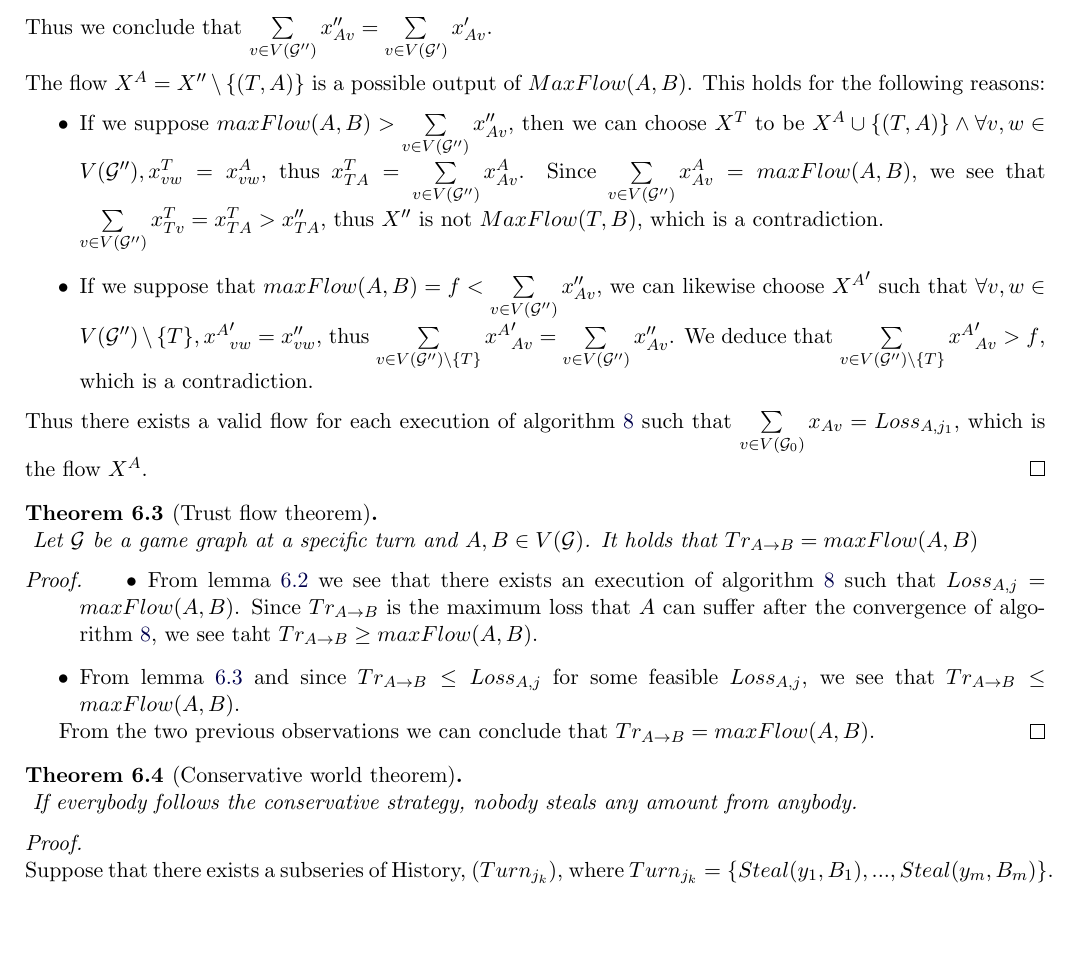
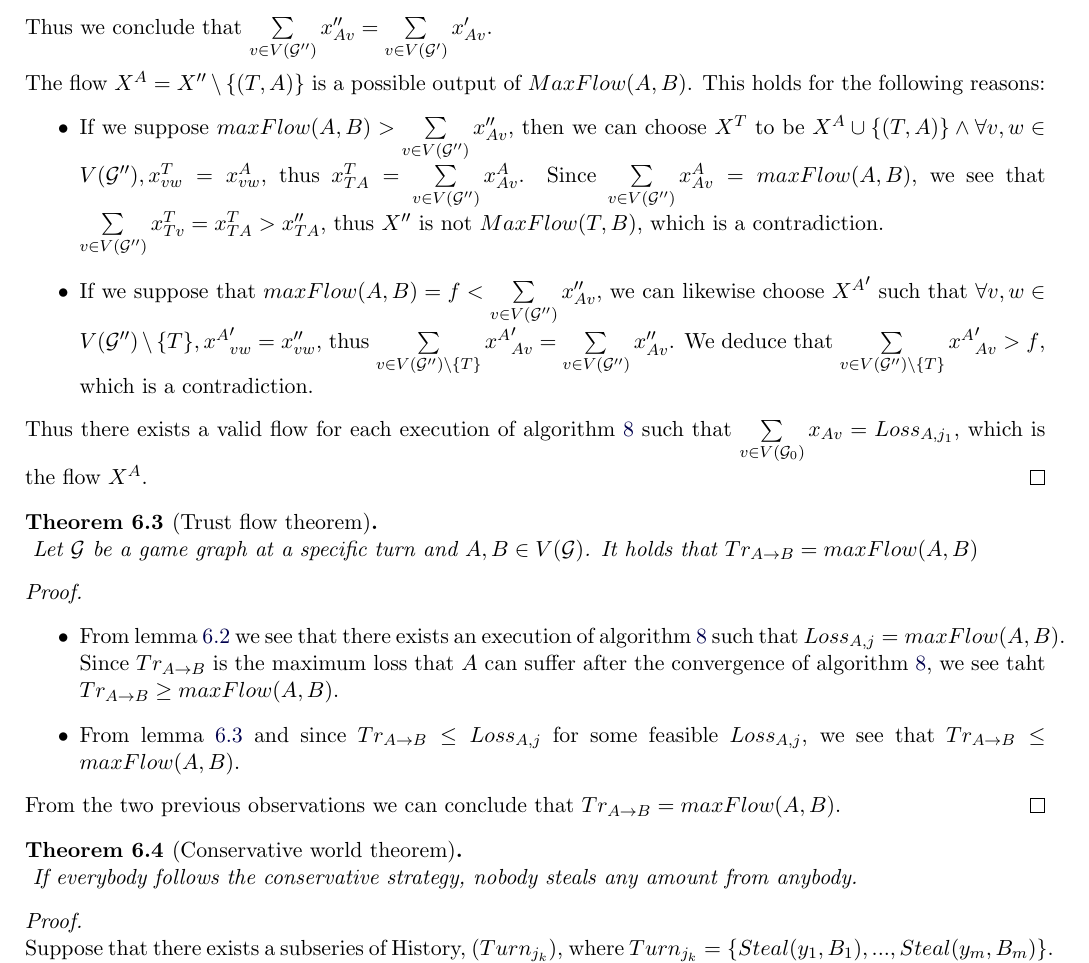
Before and after one commit to decrypto-org/TrustIsRisk, a LaTeX document (paperEng.tex): part of page 13 of 22, cut so that both start at the same text, the shorter picture padded with empty space. Compiled offline with pdfLaTeX.

Commit message:
chagned line spaces trustflow

```diff
--- a/paperEng.tex
+++ b/paperEng.tex
@@ -812,7 +812,7 @@
        Let $\mathcal{G}$ be a game graph at a specific turn and $A, B \in V(\mathcal{G})$. It holds that
        $Tr_{A \rightarrow B} = maxFlow(A, B)$
     \end{theorem}
-    \begin{proof}
+    \begin{proof} \
        \begin{itemize}
           \item From lemma \ref{maxflowgame} we see that there exists an execution of algorithm \ref{transitivesteal} such
           that $Loss_{A, j} = maxFlow(A, B)$. Since $Tr_{A \rightarrow B}$ is the maximum loss that $A$ can suffer after the
```
Also changed, not shown: paperEng.pdf.
